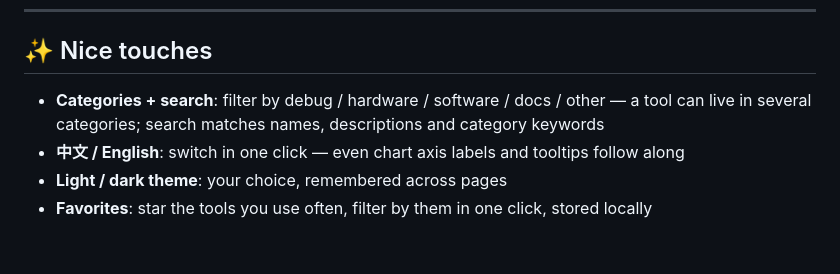
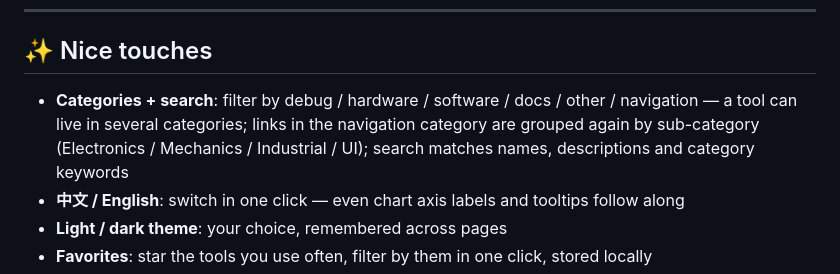
Before and after one commit to Yu-admin123/yu-admin123.github.io, a Markdown page: README_en.md, the part around the change. Drawn GitHub-style; blank space fills up the shorter version.

```diff
--- a/README_en.md
+++ b/README_en.md
@@ -54,7 +54,7 @@ There's also a desktop version, [Yu_Tool Desktop Assistant](https://gitee.com/Yu
 
 ## ✨ Nice touches
 
-- **Categories + search**: filter by debug / hardware / software / docs / other — a tool can live in several categories; search matches names, descriptions and category keywords
+- **Categories + search**: filter by debug / hardware / software / docs / other / navigation — a tool can live in several categories; links in the navigation category are grouped again by sub-category (Electronics / Mechanics / Industrial / UI); search matches names, descriptions and category keywords
 - **中文 / English**: switch in one click — even chart axis labels and tooltips follow along
 - **Light / dark theme**: your choice, remembered across pages
 - **Favorites**: star the tools you use often, filter by them in one click, stored locally
```
Also changed, not shown: README.md (+1 -1 lines).
